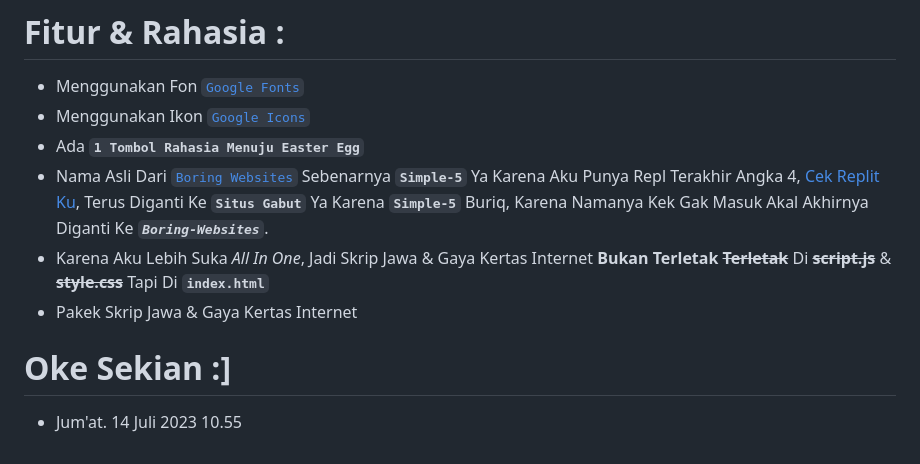
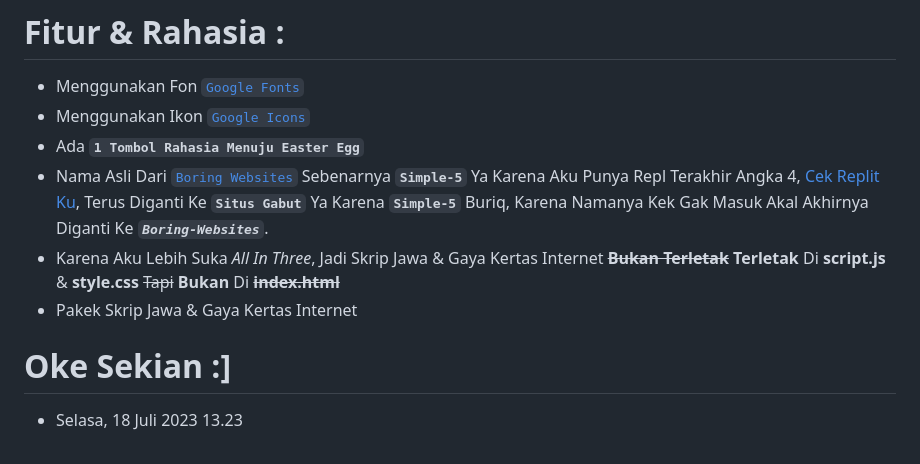
Before and after one commit to Aluwi21/Boring-Websites, a Markdown page: README.md, the part around the change. Rendered like a GitHub page.

```diff
--- a/README.md
+++ b/README.md
@@ -35,7 +35,7 @@ Dengan antarmuka pengguna yang ramah dan dukungan yang baik, Netlify menjadi pil
 - Menggunakan Ikon [`Google Icons`](https://fonts.google.com/icons)
 - Ada **`1 Tombol Rahasia Menuju Easter Egg`**
 - Nama Asli Dari [`Boring Websites`](https://boring-websites.netlify.app/) Sebenarnya **`Simple-5`** Ya Karena Aku Punya Repl Terakhir Angka 4, [Cek Replit Ku](https://replit.com/@SyaamilMaulana/), Terus Diganti Ke **`Situs Gabut`** Ya Karena **`Simple-5`** Buriq, Karena Namanya Kek Gak Masuk Akal Akhirnya Diganti Ke ***`Boring-Websites`***.
-- Karena Aku Lebih Suka *All In One*, Jadi Skrip Jawa & Gaya Kertas Internet **Bukan Terletak** **~~Terletak~~** Di **~~script.js~~** & **~~style.css~~** Tapi Di **`index.html`**
+- Karena Aku Lebih Suka *All In Three*, Jadi Skrip Jawa & Gaya Kertas Internet **~~Bukan Terletak~~** **Terletak** Di **script.js** & **style.css** ~~Tapi~~ **Bukan** Di **~~index.html~~**
 - Pakek Skrip Jawa & Gaya Kertas Internet
 # Oke Sekian :]
-- Jum'at. 14 Juli 2023 10.55
+- Selasa, 18 Juli 2023 13.23
```
